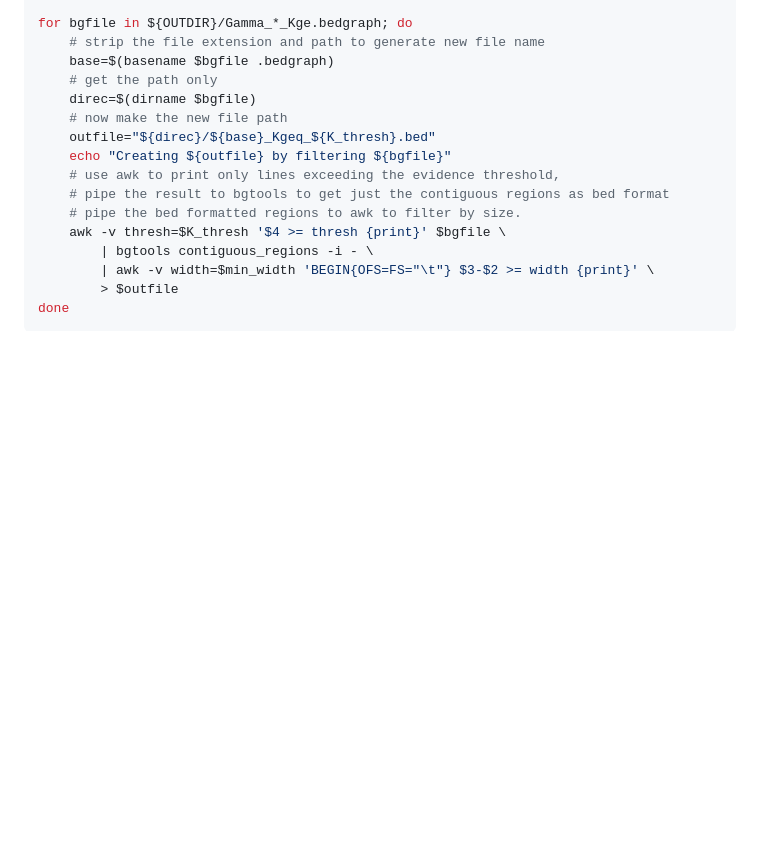
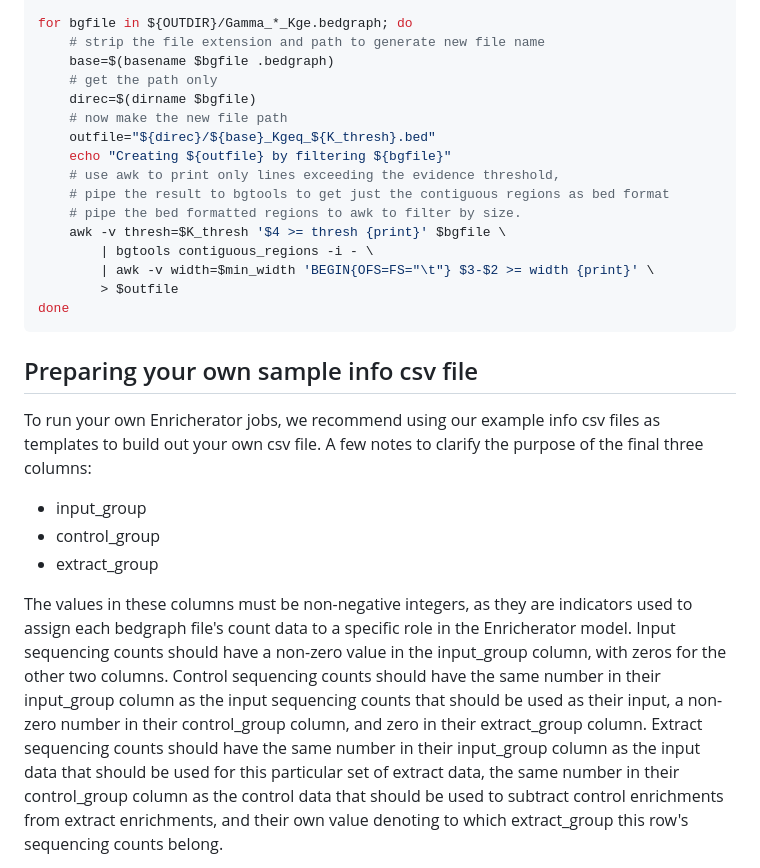
Before and after one commit to jwschroeder3/enricherator, a Markdown page: README.md, the part around one of its changes. Rendered like a GitHub page; blank space fills up the shorter version.

````diff
--- a/README.md
+++ b/README.md
@@ -424,3 +424,24 @@ for bgfile in ${OUTDIR}/Gamma_*_Kge.bedgraph; do
 done
 ```
 
+## Preparing your own sample info csv file
+
+To run your own Enricherator jobs, we recommend using our example info csv files as templates
+to build out your own csv file. A few notes to clarify the purpose of the final three columns:
+
+* input\_group
+* control\_group
+* extract\_group
+
+The values in these columns must be non-negative integers, as they are indicators used to
+assign each bedgraph file's
+count data to a specific role in the Enricherator model. Input sequencing counts should
+have a non-zero value in the input\_group column, with zeros for the other two columns.
+Control sequencing counts should have the same number in their input\_group column as the
+input sequencing counts that should be used as their input, a non-zero number in their control\_group
+column, and zero in their extract\_group column. Extract sequencing counts should have
+the same number in their input\_group column as the input data that should be used for this
+particular set of extract data, the same number in their control\_group column as the control
+data that should be used to subtract control enrichments from extract enrichments, and
+their own value denoting to which extract\_group this row's sequencing counts belong.
+
````
Also changed, not shown: other parts of README.md (+74 -0 lines), images/chip_and_control_schematic.png (added), images/ipod_schematic.png (added), 3 other files.
